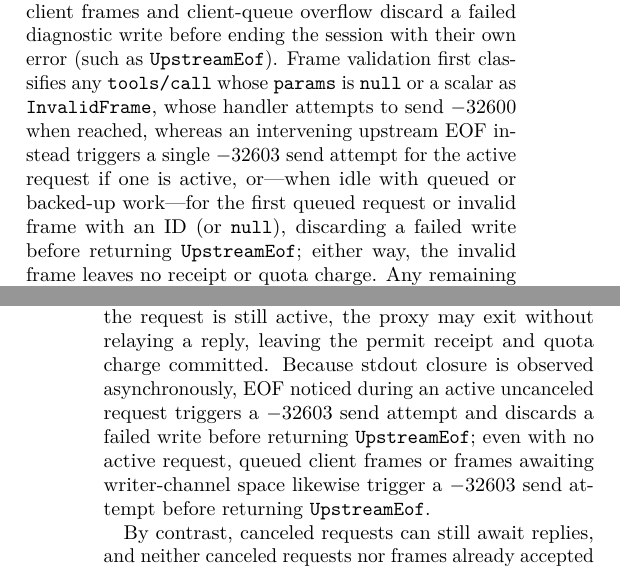
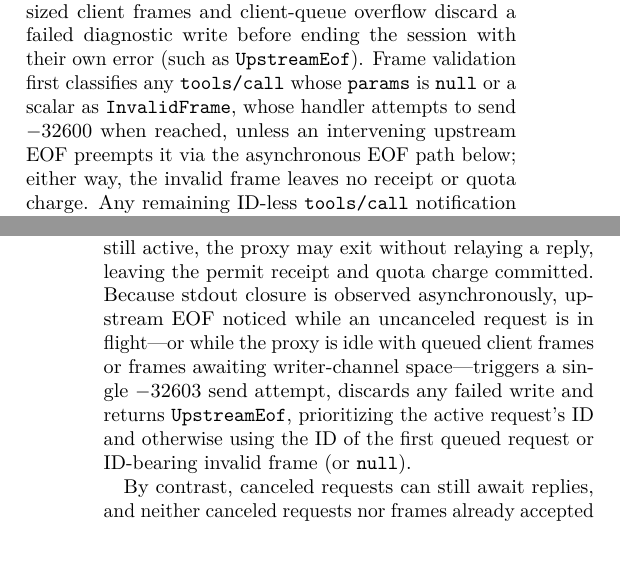
Before and after one commit to feedback-loop-ai/handfest, a LaTeX paper (docs/paper/handfest-ricardian-mandates.tex): two parts of the columns of pages 12 and 14 of 20, joined at a grey line, cut so that both start at the same text, the shorter picture padded with empty space. Compiled offline with pdfLaTeX.

Commit message:
docs(paper): resolve R25 review findings on lines 389, 661, and 663 and rebuild PDF

```diff
--- a/docs/paper/handfest-ricardian-mandates.tex
+++ b/docs/paper/handfest-ricardian-mandates.tex
@@ -658,9 +658,9 @@ The \code{handfest-mcp} binary sits between an untrusted agent or harness speaki
 
 The policy map is a JSON file that names, for each tool the operator is prepared to expose, the action and resource kind it stands for, where the resource identifier comes from, and which facts accompany a call. A fact is either fixed in the map or lifted, with a declared type, from a named argument of the call itself. Mapping first requires and type-checks every declared argument; within the evaluator's fact map, a fixed fact then overrides any argument-derived fact on the same field, and \texttt{context.time} comes only from the proxy's clock. On a permit, \code{dispatch_to_upstream} returns once the frame is queued for the upstream writer, and a completed pipe write preserves the original JSON payload: a failed pre-enqueue liveness check prevents dispatch, whereas a later writer or flush error leaves upstream delivery \emph{uncertain}---with the permit receipt and quota charge already durable, so blindly retrying risks duplicating a side effect. Tool names live in this file and not in the code.
 
-Every JSON-RPC diagnostic written to client stdout ($-32600$, $-32700$, $-32001$ or $-32603$) is a send attempt: a closed client pipe propagates \texttt{BrokenPipe} on failed ledger writes, denials, unsupported methods, duplicate in-flight IDs and client parse or \code{InvalidFrame} errors, whereas terminal upstream framing errors, upstream EOF, oversized client frames and client-queue overflow discard a failed diagnostic write before ending the session with their own error (such as \texttt{UpstreamEof}). Frame validation first classifies any \texttt{tools/call} whose \texttt{params} is \texttt{null} or a scalar as \code{InvalidFrame}, whose handler attempts to send $-32600$ when reached, whereas an intervening upstream EOF instead triggers a single $-32603$ send attempt for the active request if one is active, or---when idle with queued or backed-up work---for the first queued request or invalid frame with an ID (or \texttt{null}), discarding a failed write before returning \texttt{UpstreamEof}; either way, the invalid frame leaves no receipt or quota charge. Any remaining ID-less \texttt{tools/call} notification that reaches the handler is silently dropped before sampling the clock (when the 1{,}024-frame client queue is full, the proxy instead attempts to send $-32600$ and ends the session before clock sampling or ledger access). On an admitted \texttt{tools/call} request carrying a JSON-RPC \texttt{id} (with omitted, array, or object \texttt{params}), the proxy samples its clock once (before parameter extraction, mapping and transaction acquisition) and extracts and maps the call to a request and facts. If parameter extraction fails (such as omitted or array \texttt{params}, an unknown parameter key, or a missing, non-string or empty \texttt{name} inside an admitted \texttt{params} object) or mapping fails because the tool is unknown or an argument is missing or of the wrong type, the proxy verifies chain validity at that sampled timestamp, attempts a separate denial transaction and, once it commits, attempts to send $-32001$ carrying the reason and receipt hash; if ledger persistence fails (e.g., disk full), the proxy attempts to send $-32603$ without a receipt hash and ends the session. Before evaluation, the proxy checks upstream liveness: a pending writer error ends the session without a JSON-RPC reply (taking precedence over reader failures and EOF); when instead the upstream reader has terminated, a bare CR triggers a $-32700$ send attempt, an oversized or invalid UTF-8 frame triggers a $-32603$ send attempt, and a read I/O error ends the session without a reply. Clean stdout EOF also triggers a $-32603$ send attempt. Between the two upstream-liveness checks, only this pre-evaluation check guarantees zero receipt and zero quota charge (rejected JSON-RPC frames likewise leave neither). \mbox{Otherwise the proxy} asks the ledger to evaluate and record the call at the sampled timestamp, likewise attempting to send $-32603$ without a receipt hash and ending the session if that ledger call fails.
+Every JSON-RPC diagnostic written to client stdout ($-32600$, $-32700$, $-32001$ or $-32603$) is a send attempt: a closed client pipe propagates \texttt{BrokenPipe} on failed ledger writes, denials, unsupported methods, duplicate in-flight IDs and client parse or \code{InvalidFrame} errors, whereas terminal upstream framing errors, upstream EOF, oversized client frames and client-queue overflow discard a failed diagnostic write before ending the session with their own error (such as \texttt{UpstreamEof}). Frame validation first classifies any \texttt{tools/call} whose \texttt{params} is \texttt{null} or a scalar as \code{InvalidFrame}, whose handler attempts to send $-32600$ when reached, unless an intervening upstream EOF preempts it via the asynchronous EOF path below; either way, the invalid frame leaves no receipt or quota charge. Any remaining ID-less \texttt{tools/call} notification that reaches the handler is silently dropped before sampling the clock (when the 1{,}024-frame client queue is full, the proxy instead attempts to send $-32600$ and ends the session before clock sampling or ledger access). On an admitted \texttt{tools/call} request carrying a JSON-RPC \texttt{id} (with omitted, array, or object \texttt{params}), the proxy samples its clock once (before parameter extraction, mapping and transaction acquisition) and extracts and maps the call to a request and facts. If parameter extraction fails (such as omitted or array \texttt{params}, an unknown parameter key, or a missing, non-string or empty \texttt{name} inside an admitted \texttt{params} object) or mapping fails because the tool is unknown or an argument is missing or of the wrong type, the proxy verifies chain validity at that sampled timestamp, attempts a separate denial transaction and, once it commits, attempts to send $-32001$ carrying the reason and receipt hash; if ledger persistence fails (e.g., disk full), the proxy attempts to send $-32603$ without a receipt hash and ends the session. Before evaluation, the proxy checks upstream liveness: a pending writer error ends the session without a JSON-RPC reply (taking precedence over reader failures and EOF); when instead the upstream reader has terminated, a bare CR triggers a $-32700$ send attempt, an oversized or invalid UTF-8 frame triggers a $-32603$ send attempt, and a read I/O error ends the session without a reply. Clean stdout EOF also triggers a $-32603$ send attempt. Between the two upstream-liveness checks, only this pre-evaluation check guarantees zero receipt and zero quota charge (rejected JSON-RPC frames likewise leave neither). \mbox{Otherwise the proxy} asks the ledger to evaluate and record the call at the sampled timestamp, likewise attempting to send $-32603$ without a receipt hash and ending the session if that ledger call fails.
 
-On a permit, dispatch repeats the same liveness check after SQLite commits and before handing the frame to the transport: a writer error, terminal reader error or EOF there yields the same outcome, with the permit receipt and quota charge already durable. When the upstream is still alive, dispatch enqueues the frame for the writer (in the bounded writer channel, or buffered when full) and marks the request active; once the frame is accepted by that channel, the writer thread asynchronously appends a single LF to the frame and writes the resulting bytes to the pipe. The proxy relays a valid matching server response (result or error) to the client only if it is received and processed before session shutdown; if client stdin closes and the default 500~ms drain expires while the request is still active, the proxy may exit without relaying a reply, leaving the permit receipt and quota charge committed. Because stdout closure is observed asynchronously, EOF noticed during an active uncanceled request triggers a $-32603$ send attempt and discards a failed write before returning \texttt{UpstreamEof}; even with no active request, queued client frames or frames awaiting writer-channel space likewise trigger a $-32603$ send attempt before returning \texttt{UpstreamEof}.
+On a permit, dispatch repeats the same liveness check after SQLite commits and before handing the frame to the transport: a writer error, terminal reader error or EOF there yields the same outcome, with the permit receipt and quota charge already durable. When the upstream is still alive, dispatch enqueues the frame for the writer (in the bounded writer channel, or buffered when full) and marks the request active; once the frame is accepted by that channel, the writer thread asynchronously appends a single LF to the frame and writes the resulting bytes to the pipe. The proxy relays a valid matching server response (result or error) to the client only if it is received and processed before session shutdown; if client stdin closes and the default 500~ms drain expires while the request is still active, the proxy may exit without relaying a reply, leaving the permit receipt and quota charge committed. Because stdout closure is observed asynchronously, upstream EOF noticed while an uncanceled request is in flight---or while the proxy is idle with queued client frames or frames awaiting writer-channel space---triggers a single $-32603$ send attempt, discards any failed write and returns \texttt{UpstreamEof}, prioritizing the active request's ID and otherwise using the ID of the first queued request or ID-bearing invalid frame (or \texttt{null}).
 
 By contrast, canceled requests can still await replies, and neither canceled requests nor frames already accepted by the writer channel trigger that idle EOF error on their own, so EOF is recorded silently when no active request, queued client frame or backed-up upstream write remains. On a denial the server is never contacted; after commit, the proxy attempts to send JSON-RPC error $-32001$ carrying the reason and receipt hash (if client stdout is closed, the write fails with \texttt{BrokenPipe} while the denial receipt and zero quota charge remain committed).
 
```
Also changed, not shown: docs/paper/handfest-ricardian-mandates.pdf, docs/paper/handfest-ricardian-mandates.tex (2 more changed lines).
